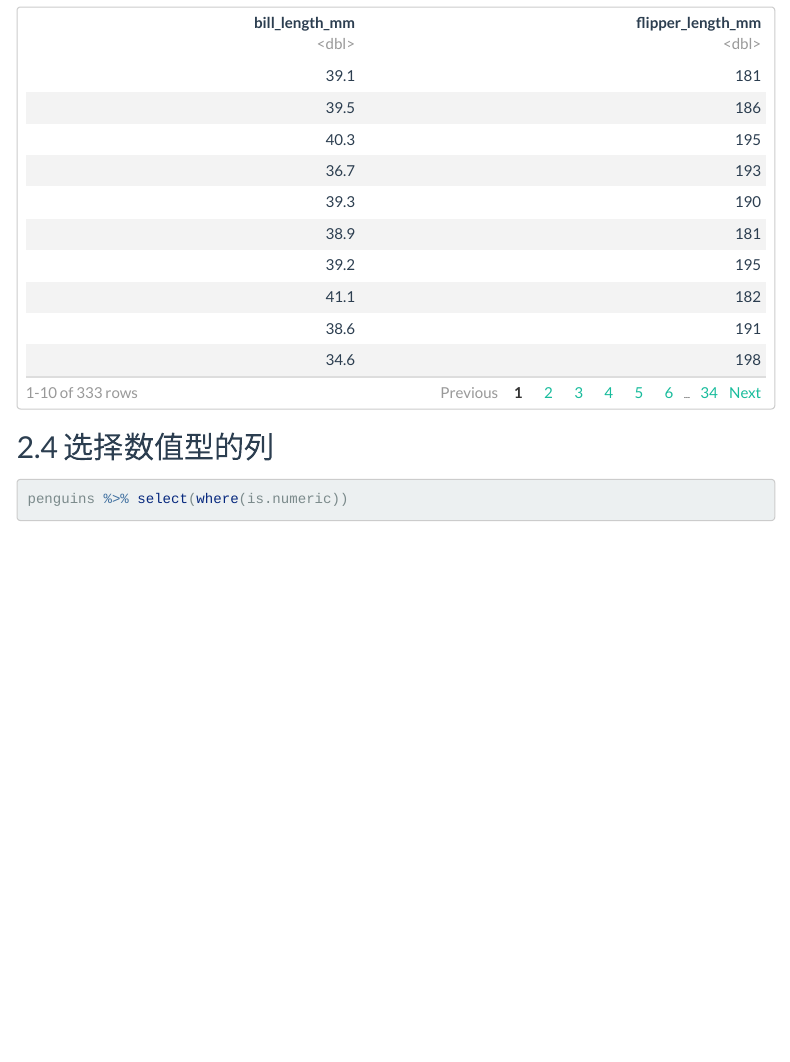
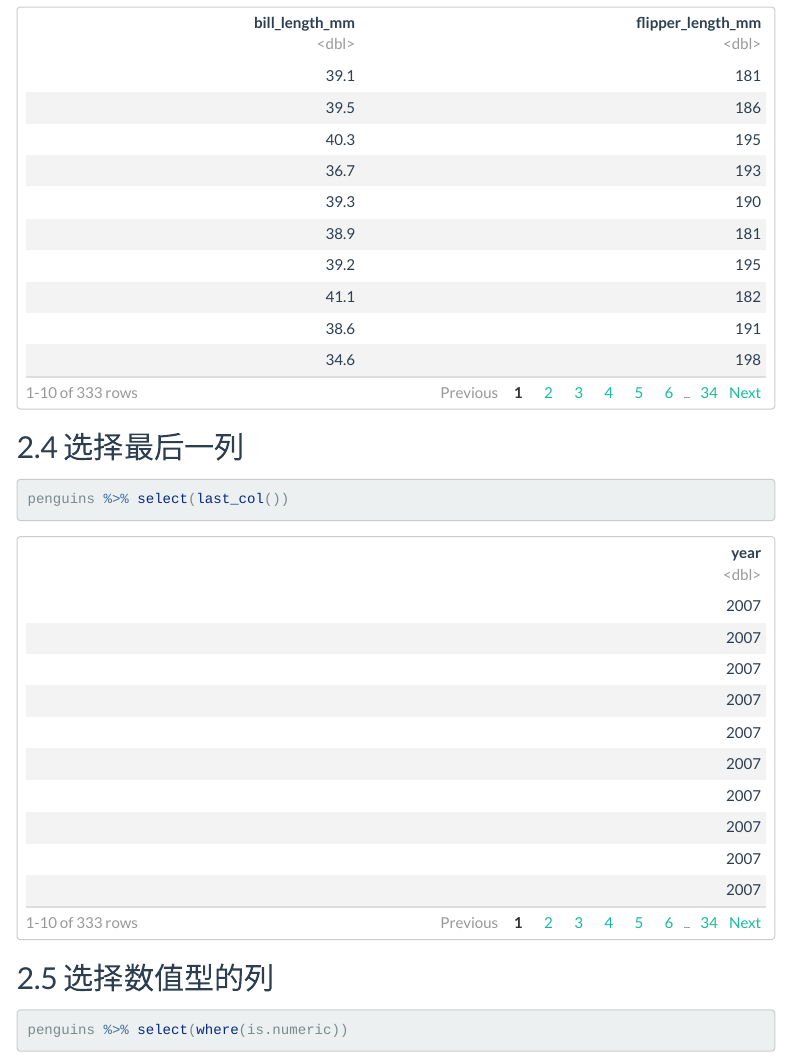
Before and after one commit to perlatex/data-analysis-with-r, an R Markdown document (09_dplyr_apply/01_dplyr_apply.Rmd): the page in a window 1100 px wide, from 4500 px down. Rendered offline with R 4.5, knitr and Pandoc, with nearby package versions; menus at the side of the page are left out.

Commit message:
last_col

````diff
--- a/09_dplyr_apply/01_dplyr_apply.Rmd
+++ b/09_dplyr_apply/01_dplyr_apply.Rmd
@@ -92,7 +92,11 @@ penguins %>% select(bill_length_mm, flipper_length_mm)
 penguins %>% select(contains("length"))
 ```
 
+## 选择最后一列
 
+```{r}
+penguins %>% select(last_col())
+```
 
 ## 选择数值型的列
 
````
